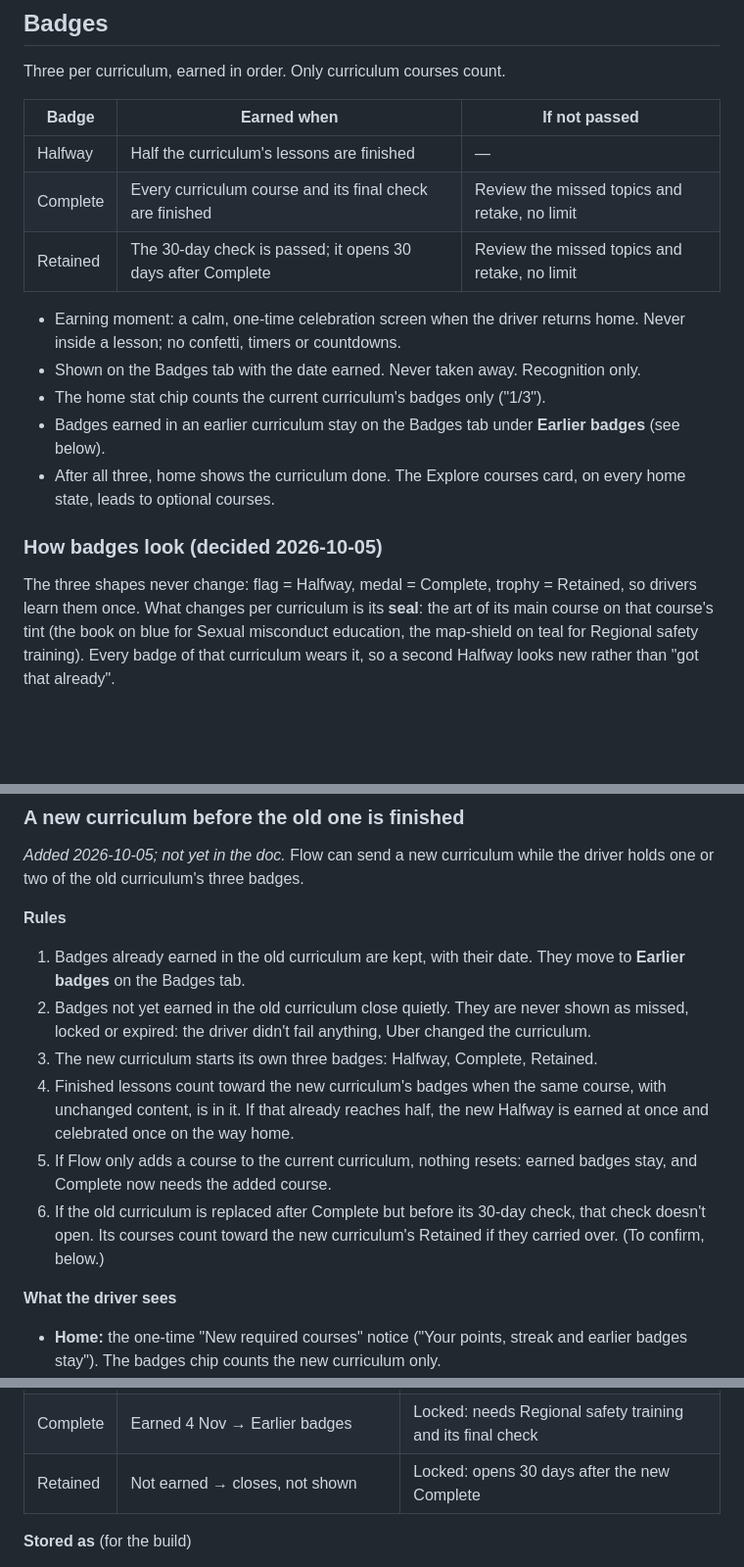
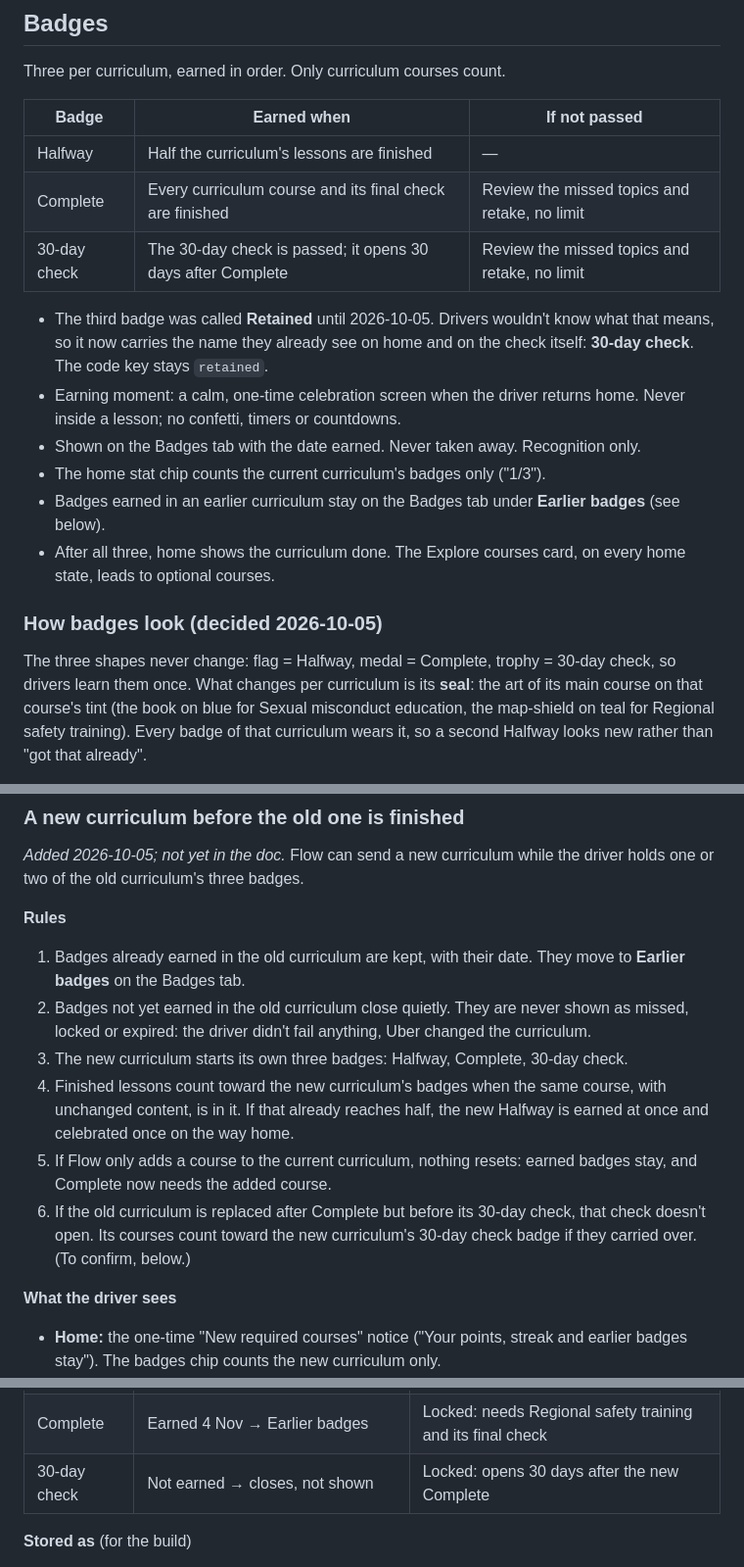
Before and after one commit to arsalidrees-a11y/uber-openedx-pilot, a Markdown page: GAMIFICATION-PLAN.md, 3 parts joined by grey strips. Shown at 98% size. Rendered like a GitHub page; blank space fills up the shorter version.

Commit message:
Gamification plan: show the third badge as "30-day check"
"Retained" didn't tell drivers what the badge is. "30-day check" is
the name they already see on home and on the check itself. Code key
stays retained. Marked Proposed for the client doc.

Co-Authored-By: Claude Opus 5.5 <noreply@anthropic.com>

```diff
--- a/GAMIFICATION-PLAN.md
+++ b/GAMIFICATION-PLAN.md
@@ -73,8 +73,9 @@ Three per curriculum, earned in order. Only curriculum courses count.
 |---|---|---|
 | Halfway | Half the curriculum's lessons are finished | — |
 | Complete | Every curriculum course and its final check are finished | Review the missed topics and retake, no limit |
-| Retained | The 30-day check is passed; it opens 30 days after Complete | Review the missed topics and retake, no limit |
+| 30-day check | The 30-day check is passed; it opens 30 days after Complete | Review the missed topics and retake, no limit |
 
+- The third badge was called **Retained** until 2026-10-05. Drivers wouldn't know what that means, so it now carries the name they already see on home and on the check itself: **30-day check**. The code key stays `retained`.
 - Earning moment: a calm, one-time celebration screen when the driver returns home. Never inside a lesson; no confetti, timers or countdowns.
 - Shown on the Badges tab with the date earned. Never taken away. Recognition only.
 - The home stat chip counts the current curriculum's badges only ("1/3").
@@ -84,7 +85,7 @@ Three per curriculum, earned in order. Only curriculum courses count.
 ### How badges look (decided 2026-10-05)
 
 The three shapes never change: flag = Halfway, medal = Complete, trophy =
-Retained, so drivers learn them once. What changes per curriculum is its
+30-day check, so drivers learn them once. What changes per curriculum is its
 **seal**: the art of its main course on that course's tint (the book on blue
 for Sexual misconduct education, the map-shield on teal for Regional safety
 training). Every badge of that curriculum wears it, so a second Halfway looks
@@ -130,7 +131,7 @@ driver holds one or two of the old curriculum's three badges.
 2. Badges not yet earned in the old curriculum close quietly. They are never
    shown as missed, locked or expired: the driver didn't fail anything, Uber
    changed the curriculum.
-3. The new curriculum starts its own three badges: Halfway, Complete, Retained.
+3. The new curriculum starts its own three badges: Halfway, Complete, 30-day check.
 4. Finished lessons count toward the new curriculum's badges when the same
    course, with unchanged content, is in it. If that already reaches half, the
    new Halfway is earned at once and celebrated once on the way home.
@@ -138,7 +139,7 @@ driver holds one or two of the old curriculum's three badges.
    earned badges stay, and Complete now needs the added course.
 6. If the old curriculum is replaced after Complete but before its 30-day
    check, that check doesn't open. Its courses count toward the new
-   curriculum's Retained if they carried over. (To confirm, below.)
+   curriculum's 30-day check badge if they carried over. (To confirm, below.)
 
 **What the driver sees**
 
@@ -155,7 +156,7 @@ driver holds one or two of the old curriculum's three badges.
 |---|---|---|
 | Halfway | Earned 26 Oct → Earlier badges | Earned 12 Nov, from the 7 carried-over lessons (7 of 11) |
 | Complete | Earned 4 Nov → Earlier badges | Locked: needs Regional safety training and its final check |
-| Retained | Not earned → closes, not shown | Locked: opens 30 days after the new Complete |
+| 30-day check | Not earned → closes, not shown | Locked: opens 30 days after the new Complete |
 
 **Stored as** (for the build)
 
```
Also changed, not shown: other parts of GAMIFICATION-PLAN.md (+2 -1 lines).
